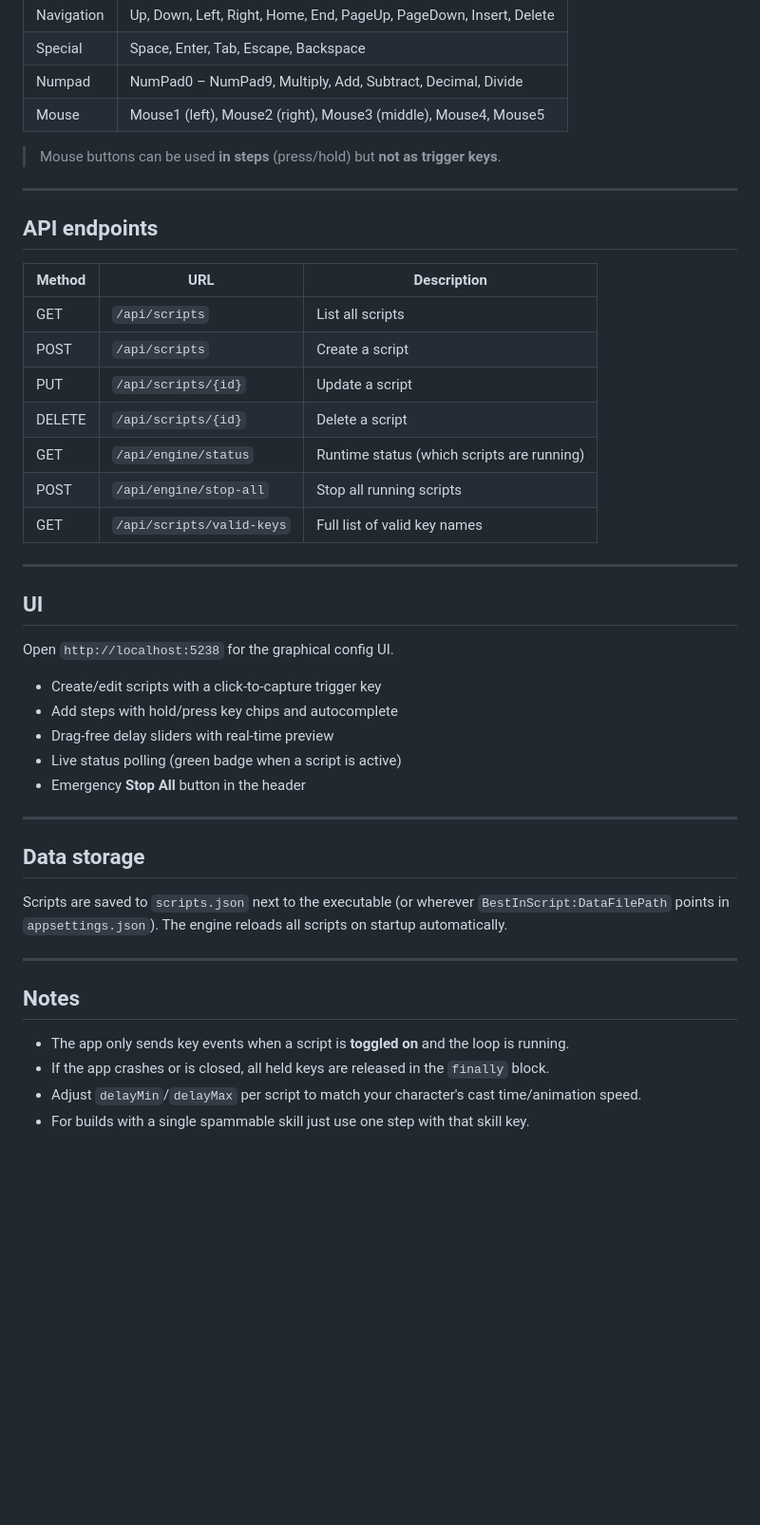
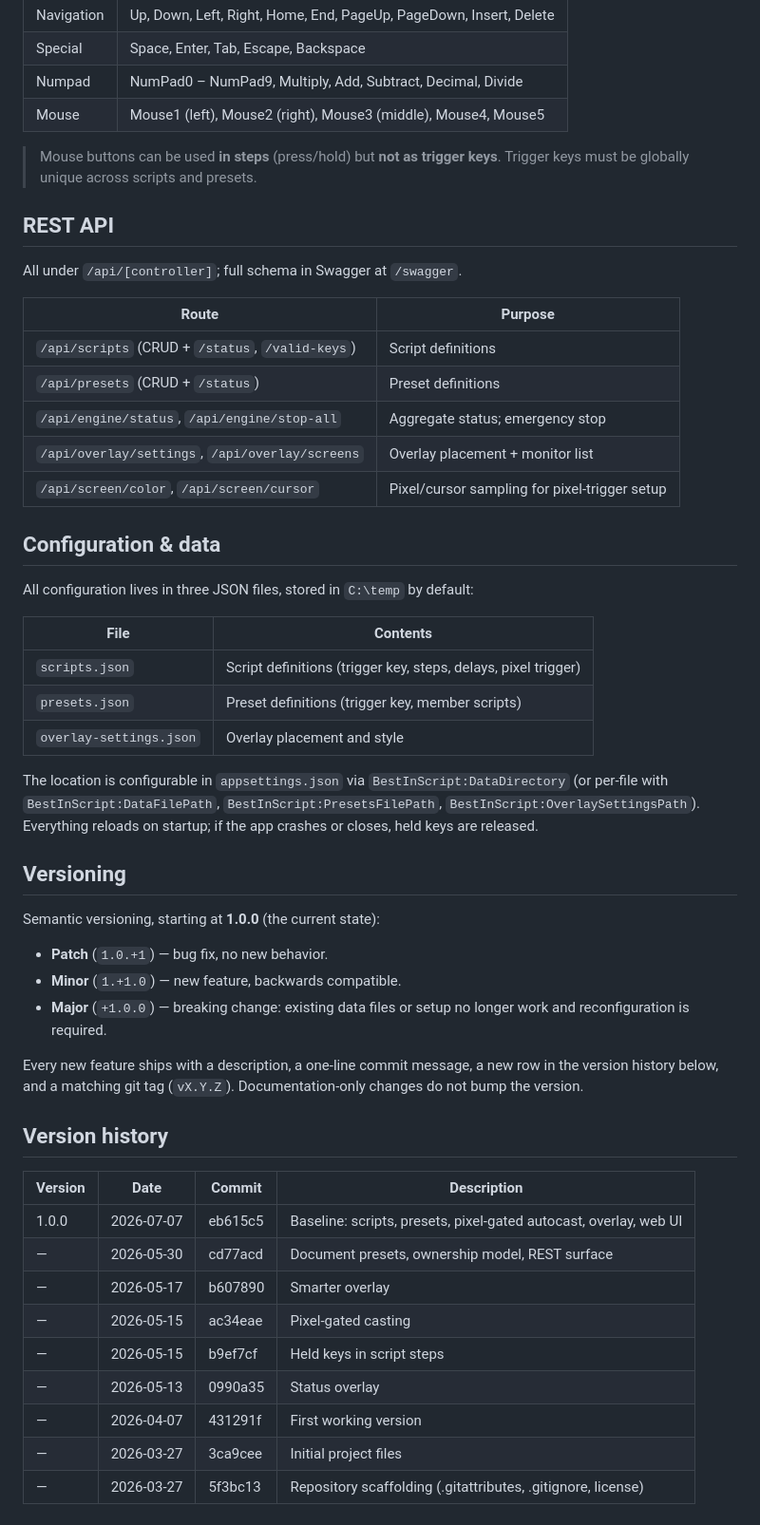
Before and after one commit to adriandallegrave/BestInScript_API, a Markdown page: README.md, the part around one of its changes. Shown at 95% size. Drawn GitHub-style; blank space fills up the shorter version.

Commit message:
docs: add README with version history; document versioning and fair-play workflow
Co-Authored-By: Claude Fable 5 <noreply@anthropic.com>

```diff
--- a/README.md
+++ b/README.md
@@ -78,47 +77,52 @@ dotnet run
 | Numpad     | NumPad0 – NumPad9, Multiply, Add, Subtract, Decimal, Divide |
 | Mouse      | Mouse1 (left), Mouse2 (right), Mouse3 (middle), Mouse4, Mouse5 |
 
-> Mouse buttons can be used **in steps** (press/hold) but **not as trigger keys**.
+> Mouse buttons can be used **in steps** (press/hold) but **not as trigger keys**. Trigger keys must be globally unique across scripts and presets.
 
----
+## REST API
 
-## API endpoints
+All under `/api/[controller]`; full schema in Swagger at `/swagger`.
 
-| Method | URL | Description |
-|--------|-----|-------------|
-| GET    | `/api/scripts` | List all scripts |
-| POST   | `/api/scripts` | Create a script |
-| PUT    | `/api/scripts/{id}` | Update a script |
-| DELETE | `/api/scripts/{id}` | Delete a script |
-| GET    | `/api/engine/status` | Runtime status (which scripts are running) |
-| POST   | `/api/engine/stop-all` | Stop all running scripts |
-| GET    | `/api/scripts/valid-keys` | Full list of valid key names |
+| Route | Purpose |
+|-------|---------|
+| `/api/scripts` (CRUD + `/status`, `/valid-keys`) | Script definitions |
+| `/api/presets` (CRUD + `/status`) | Preset definitions |
+| `/api/engine/status`, `/api/engine/stop-all` | Aggregate status; emergency stop |
+| `/api/overlay/settings`, `/api/overlay/screens` | Overlay placement + monitor list |
+| `/api/screen/color`, `/api/screen/cursor` | Pixel/cursor sampling for pixel-trigger setup |
 
----
+## Configuration & data
 
-## UI
+All configuration lives in three JSON files, stored in `C:\temp` by default:
 
-Open `http://localhost:5238` for the graphical config UI.
+| File | Contents |
+|------|----------|
+| `scripts.json` | Script definitions (trigger key, steps, delays, pixel trigger) |
+| `presets.json` | Preset definitions (trigger key, member scripts) |
+| `overlay-settings.json` | Overlay placement and style |
 
-- Create/edit scripts with a click-to-capture trigger key
-- Add steps with hold/press key chips and autocomplete
-- Drag-free delay sliders with real-time preview
-- Live status polling (green badge when a script is active)
-- Emergency **Stop All** button in the header
+The location is configurable in `appsettings.json` via `BestInScript:DataDirectory` (or per-file with `BestInScript:DataFilePath`, `BestInScript:PresetsFilePath`, `BestInScript:OverlaySettingsPath`). Everything reloads on startup; if the app crashes or closes, held keys are released.
 
----
+## Versioning
 
-## Data storage
+Semantic versioning, starting at **1.0.0** (the current state):
 
-Scripts are saved to `scripts.json` next to the executable
-(or wherever `BestInScript:DataFilePath` points in `appsettings.json`).
-The engine reloads all scripts on startup automatically.
+- **Patch** (`1.0.+1`) — bug fix, no new behavior.
+- **Minor** (`1.+1.0`) — new feature, backwards compatible.
+- **Major** (`+1.0.0`) — breaking change: existing data files or setup no longer work and reconfiguration is required.
 
----
+Every new feature ships with a description, a one-line commit message, a new row in the version history below, and a matching git tag (`vX.Y.Z`). Documentation-only changes do not bump the version.
 
-## Notes
+## Version history
 
-- The app only sends key events when a script is **toggled on** and the loop is running.
-- If the app crashes or is closed, all held keys are released in the `finally` block.
-- Adjust `delayMin`/`delayMax` per script to match your character's cast time/animation speed.
-- For builds with a single spammable skill just use one step with that skill key.
+| Version | Date | Commit | Description |
+|---------|------------|---------|-------------|
+| 1.0.0 | 2026-07-07 | eb615c5 | Baseline: scripts, presets, pixel-gated autocast, overlay, web UI |
+| — | 2026-05-30 | cd77acd | Document presets, ownership model, REST surface |
+| — | 2026-05-17 | b607890 | Smarter overlay |
+| — | 2026-05-15 | ac34eae | Pixel-gated casting |
+| — | 2026-05-15 | b9ef7cf | Held keys in script steps |
+| — | 2026-05-13 | 0990a35 | Status overlay |
+| — | 2026-04-07 | 431291f | First working version |
+| — | 2026-03-27 | 3ca9cee | Initial project files |
+| — | 2026-03-27 | 5f3bc13 | Repository scaffolding (.gitattributes, .gitignore, license) |
```
Also changed, not shown: other parts of README.md (+31 -32 lines), CLAUDE.md (+41 -1 lines).
